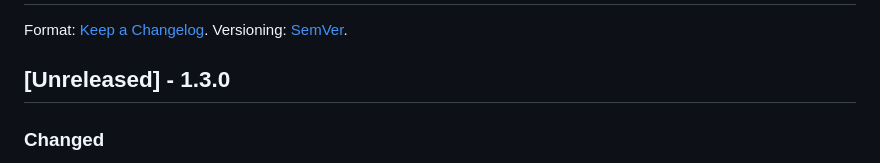
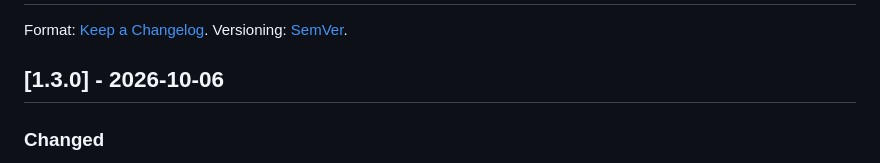
Before and after one commit to drift-creative-systems/encore-theme, a Markdown page: CHANGELOG.md, the part around the change. GitHub-like rendering.

Commit message:
chore: release 1.3.0
Co-Authored-By: Claude Opus 5.5 <noreply@anthropic.com>

```diff
--- a/CHANGELOG.md
+++ b/CHANGELOG.md
@@ -2,7 +2,7 @@
 
 Format: [Keep a Changelog](https://keepachangelog.com/en/1.1.0/). Versioning: [SemVer](https://semver.org/).
 
-## [Unreleased] - 1.3.0
+## [1.3.0] - 2026-10-06
 
 ### Changed
 - The plugin is now **Encore Website** (formerly Drift Website). The theme calls `encore_website_setting()`, `encore_website_linked_posts()`, `encore_website_form_hidden_fields()` and `Encore_Website_Page_Creator`. Each falls back to its 1.x `drift_*` name, so this theme works with plugin 1.x and 2.x whichever updates first.
```
